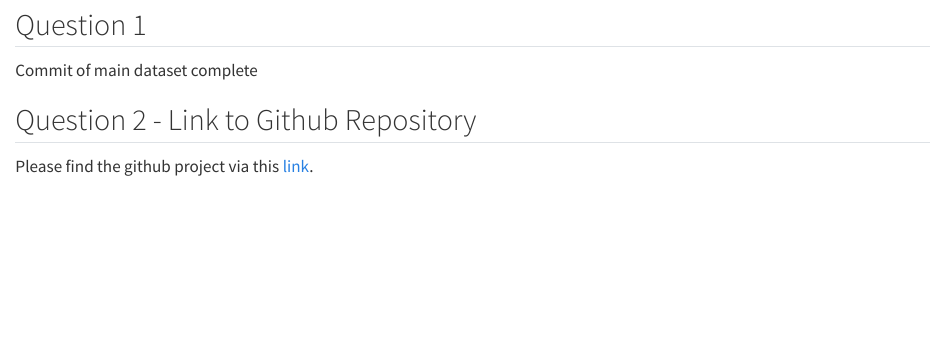
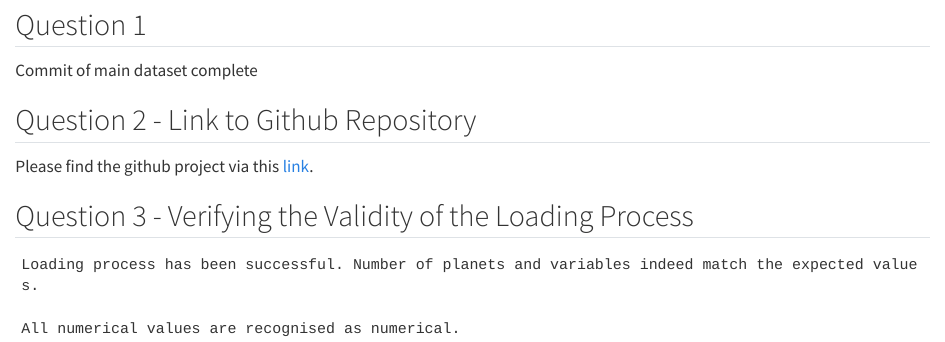
Before and after one commit to sarahgrant1/Final_Lab, a Quarto document (GRANT.qmd): the page in a window 1100 px wide, from 250 px down. Rendered offline with R 4.5, knitr and Pandoc in place of Quarto, with nearby package versions; some code elsewhere in the file could not run offline.

Commit message:
Question 3 validity of loading process complete

````diff
--- a/GRANT.qmd
+++ b/GRANT.qmd
@@ -36,3 +34,29 @@ Commit of main dataset complete
 ## Question 2 - Link to Github Repository
 
 Please find the github project via this [link](https://github.com/sarahgrant1/science_fiction).
+
+## Question 3 - Verifying the Validity of the Loading Process
+
+```{r}
+expected_planets = 1085
+expected_variables = 8
+```
+
+```{r}
+if (nrow(planets) == expected_planets && ncol(planets) == expected_variables) {
+  cat("Loading process has been successful. Number of planets and variables indeed match the expected values.\n")
+} else {
+  stop("Uh oh! Loading process has not been successful.\n")
+}
+```
+```{r}
+planet <- na.omit(planets)
+numerical_variables <- c("Mass (Earth)", "Relative Radius", "density (earth)")
+non_numerical_variables <- sapply(planets[, numerical_variables], function(x) any(!is.na(as.numeric(x)) & !is.finite(as.numeric(x))))
+
+if (any(non_numerical_variables)) {
+  stop("Uh oh! Some of the values within these variables are not recognised as numerical.\n")
+} else {
+  cat("All numerical values are recognised as numerical.")
+}
+```
````
Also changed, not shown: GRANT.qmd (14 more changed lines).
